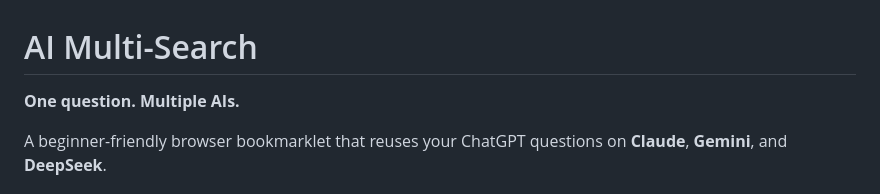
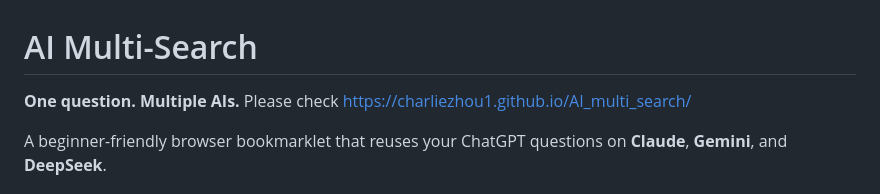
Before and after one commit to charliezhou1/AI_multi_search, a Markdown page: README.md, the part around the change. Drawn GitHub-style.

```diff
--- a/README.md
+++ b/README.md
@@ -1,6 +1,6 @@
 # AI Multi-Search
 
-**One question. Multiple AIs.**
+**One question. Multiple AIs.** Please check https://charliezhou1.github.io/AI_multi_search/
 
 A beginner-friendly browser bookmarklet that reuses your ChatGPT questions on **Claude**, **Gemini**, and **DeepSeek**.
 
```
